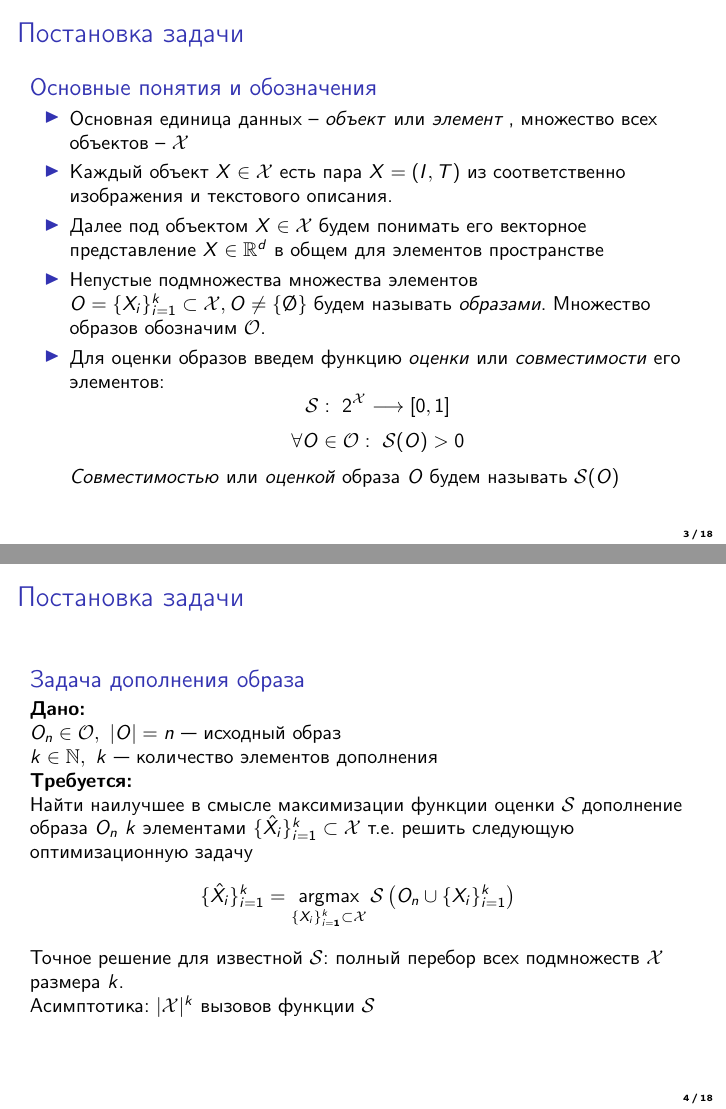
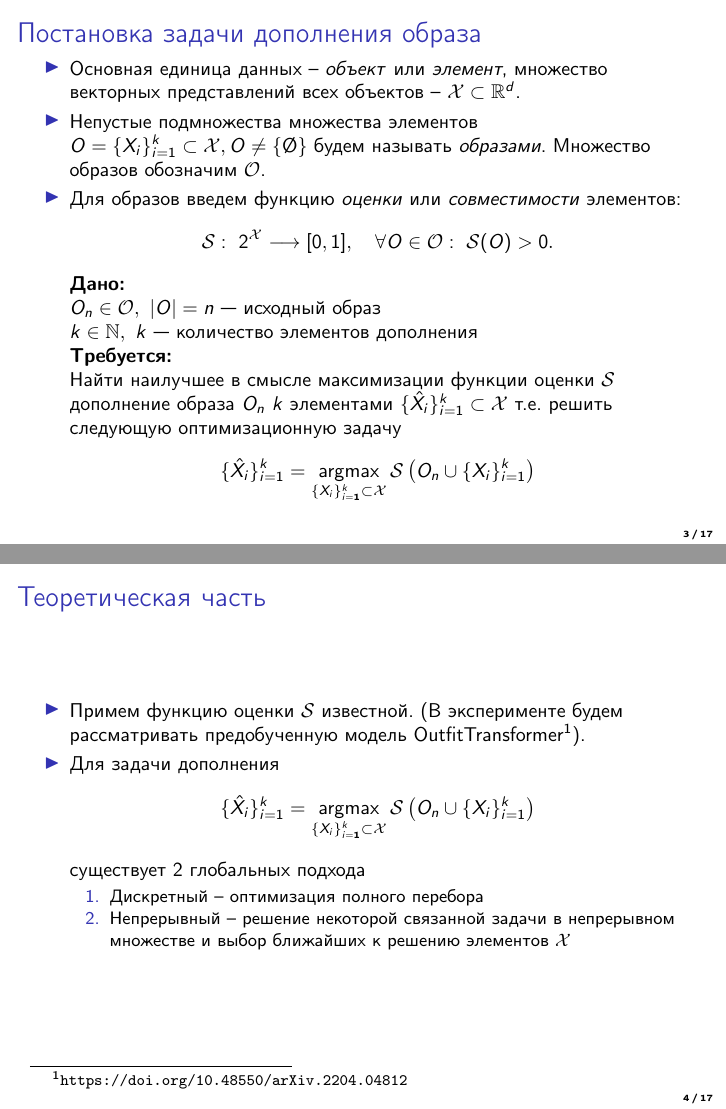
Before and after one commit to Wayfarer123/BS-Thesis, LaTeX slides (slides/slides.tex): pages 3 and 4 of 18 before the commit and pages 3 and 4 of 17 after it, joined at a grey line. Compiled offline with pdfLaTeX.

Commit message:
slides updated

```diff
--- a/slides/slides.tex
+++ b/slides/slides.tex
@@ -77,25 +77,24 @@
 
 
 \begin{frame}
-	\frametitle{Постановка задачи}
-		\begin{block}{Основные понятия и обозначения}
+	\frametitle{Постановка задачи дополнения образа}
+%		\begin{block}{Основные понятия и обозначения}
 			\begin{itemize}
-				\item Основная единица данных -- \textit{объект} или \textit{элемент }, множество всех объектов -- $\mathcal{X}$
+				\item Основная единица данных -- \textit{объект} или \textit{элемент}, множество векторных представлений всех объектов -- $\mathcal{X}\subset \mathbb{R}^d$.
+%				\item Далее под объектом $X\in \mathcal{X}$ будем понимать его векторное представление $X\in\mathbb{R}^d$.
+%
+%				\item Каждый объект $X\in\mathcal{X}$ есть пара $X = (I, T)$ из соответственно изображения и текстового описания.
+				\item Непустые подмножества множества элементов $O = \{X_i\}_{i=1}^k\subset \mathcal{X}, O\neq\{\O\}$ будем называть \textit{образами}. Множество образов обозначим $\mathcal{O}$.
+				\item Для образов введем функцию \textit{оценки} или \textit{совместимости} элементов:
+				$$\mathcal{S}:~2^\mathcal{X}\longrightarrow [0,1], ~~~\forall O \in \mathcal{O}:~\mathcal{S}(O) > 0.$$
+%			\end{itemize}
+%		\end{block}
+%\end{frame}
 
-				\item Каждый объект $X\in\mathcal{X}$ есть пара $X = (I, T)$ из соответственно изображения и текстового описания.
-				\item Далее под объектом $X\in \mathcal{X}$ будем понимать его векторное представление $X\in\mathbb{R}^d$ в общем для элементов пространстве
-				\item Непустые подмножества множества элементов $O = \{X_i\}_{i=1}^k\subset \mathcal{X}, O\neq\{\O\}$ будем называть \textit{образами}. Множество образов обозначим $\mathcal{O}$.
-				\item Для оценки образов введем функцию \textit{оценки} или \textit{совместимости} его элементов:
-				$$\mathcal{S}:~2^\mathcal{X}\longrightarrow [0,1]$$
-				$$\forall O \in \mathcal{O}:~\mathcal{S}(O) > 0$$
-				\textit{Совместимостью} или \textit{оценкой} образа $O$ будем называть $\mathcal{S}(O)$
-			\end{itemize}
-		\end{block}
-\end{frame}
 
-\begin{frame}
-	\frametitle{Постановка задачи}
-	\begin{block}{Задача дополнения образа}
+%\begin{frame}
+%	\frametitle{Постановка задачи}
+%	\begin{block}{Задача дополнения образа}
 %		\begin{itemize}
 			\textbf{Дано:}\\
 			$O_n\in\mathcal{O}, ~|O| = n$ --- исходный образ \\
@@ -104,25 +103,25 @@
 			\textbf{Требуется:}\\
 			Найти наилучшее в смысле максимизации функции оценки $\mathcal{S}$ дополнение образа $O_n$  $k$ элементами $\{\hat{X_i}\}_{i=1}^k\subset \mathcal{X}$ т.е. решить следующую оптимизационную задачу
 			$$\{\hat{X_i}\}_{i=1}^k= \argmax_{\{X_i\}_{i=1}^k\subset\mathcal{X}} \mathcal{S}\left(O_n\cup\{X_i\}_{i=1}^k\right)$$
-
-			Точное решение для известной $\mathcal{S}$: полный перебор всех подмножеств $\mathcal{X}$ размера $k$.\\
-			Асимптотика: $|\mathcal{X}|^k$ вызовов функции $\mathcal{S}$
-%		\end{itemize}
-	\end{block}
+%
+%			Точное решение для известной $\mathcal{S}$: полный перебор всех подмножеств $\mathcal{X}$ размера $k$.\\
+%			Асимптотика: $|\mathcal{X}|^k$ вызовов функции $\mathcal{S}$
+		\end{itemize}
+%	\end{block}
 \end{frame}
 
 
 \begin{frame}
 	\frametitle{Теоретическая часть}
 	\begin{itemize}
-	 	\item В качестве аппроксимации функции оценки $\mathcal{S}$ далее будем рассматривать предобученную модель OutfitTransformer\footnote{\url{https://doi.org/10.48550/arXiv.2204.04812}}.
+	 	\item Примем функцию оценки $\mathcal{S}$ известной. (В эксперименте будем рассматривать предобученную модель OutfitTransformer\footnote{\url{https://doi.org/10.48550/arXiv.2204.04812}}).
 	    \item Для задачи дополнения
 	    $$\{\hat{X_i}\}_{i=1}^k= \argmax_{\{X_i\}_{i=1}^k\subset\mathcal{X}} \mathcal{S}\left(O_n\cup\{X_i\}_{i=1}^k\right)$$
 	    существует 2 глобальных подхода
-	    \begin{itemize}
+	    \begin{enumerate}
 	    	\item Дискретный -- оптимизация полного перебора
 	    	\item Непрерывный -- решение некоторой связанной задачи в непрерывном множестве и выбор ближайших к решению элементов $\mathcal{X}$
-	    \end{itemize}
+	    \end{enumerate}
 	   \end{itemize}
 \end{frame}
 
```
Also changed, not shown: slides/slides.pdf, slides/slides.tex (42 more changed lines), 4 other files. Lines whose indentation alone changed are shown as unchanged.
